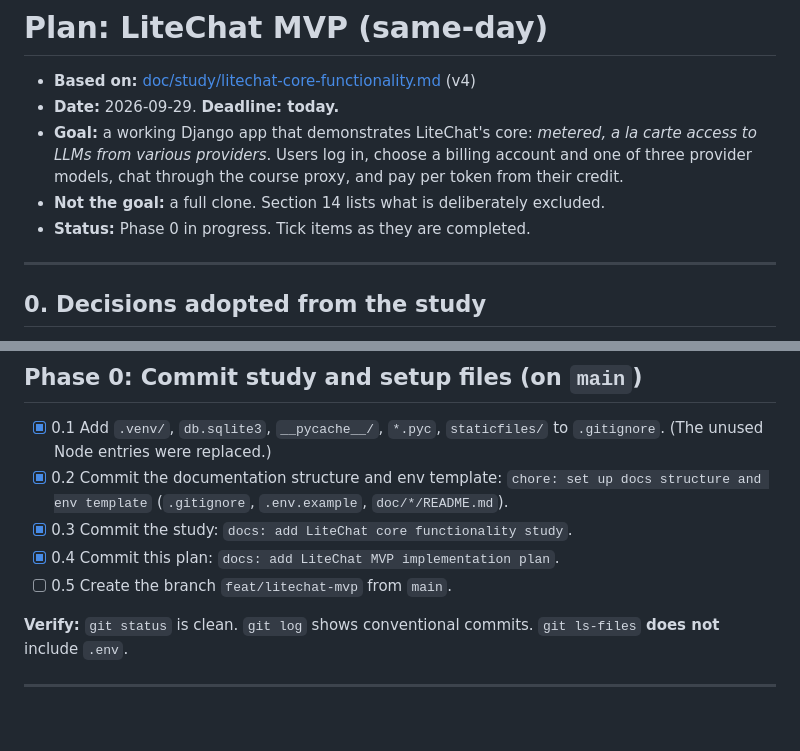
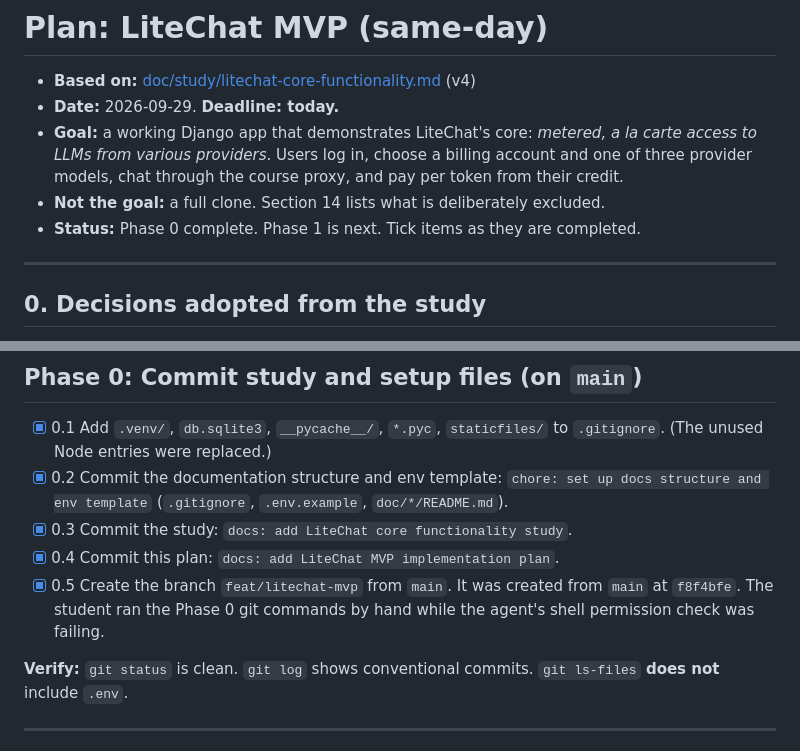
Before and after one commit to Liam-Yu12/midterm, a Markdown page: doc/plan/litechat-mvp.md, 2 parts joined by grey strips. Rendered like a GitHub page; blank space fills up the shorter version.

Commit message:
docs: mark phase 0 complete in MVP plan
Co-Authored-By: Claude Opus 5.5 <noreply@anthropic.com>

```diff
--- a/doc/plan/litechat-mvp.md
+++ b/doc/plan/litechat-mvp.md
@@ -4,7 +4,7 @@
 - **Date:** 2026-09-29. **Deadline: today.**
 - **Goal:** a working Django app that demonstrates LiteChat's core: *metered, a la carte access to LLMs from various providers*. Users log in, choose a billing account and one of three provider models, chat through the course proxy, and pay per token from their credit.
 - **Not the goal:** a full clone. Section 14 lists what is deliberately excluded.
-- **Status:** Phase 0 in progress. Tick items as they are completed.
+- **Status:** Phase 0 complete. Phase 1 is next. Tick items as they are completed.
 
 ---
 
@@ -93,7 +93,7 @@ Tests are written **inside each phase**, not saved for the end. Phase 12 runs th
 - [x] 0.2 Commit the documentation structure and env template: `chore: set up docs structure and env template` (`.gitignore`, `.env.example`, `doc/*/README.md`).
 - [x] 0.3 Commit the study: `docs: add LiteChat core functionality study`.
 - [x] 0.4 Commit this plan: `docs: add LiteChat MVP implementation plan`.
-- [ ] 0.5 Create the branch `feat/litechat-mvp` from `main`.
+- [x] 0.5 Create the branch `feat/litechat-mvp` from `main`. It was created from `main` at `f8f4bfe`. The student ran the Phase 0 git commands by hand while the agent's shell permission check was failing.
 
 **Verify:** `git status` is clean. `git log` shows conventional commits. `git ls-files` **does not** include `.env`.
 
```
